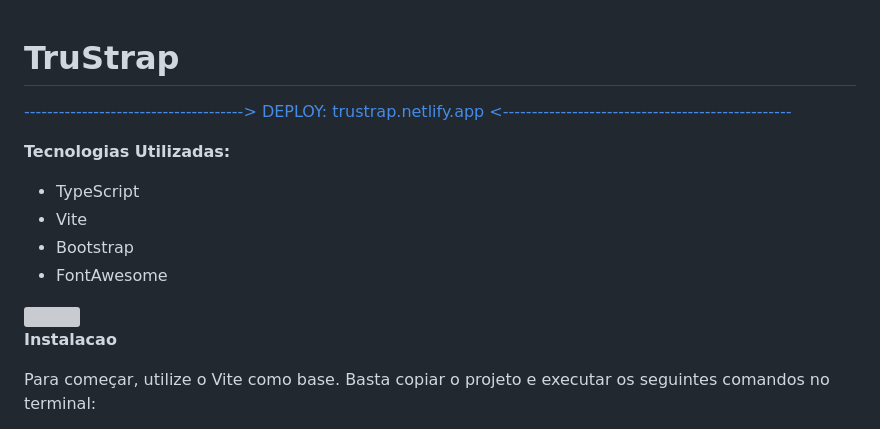
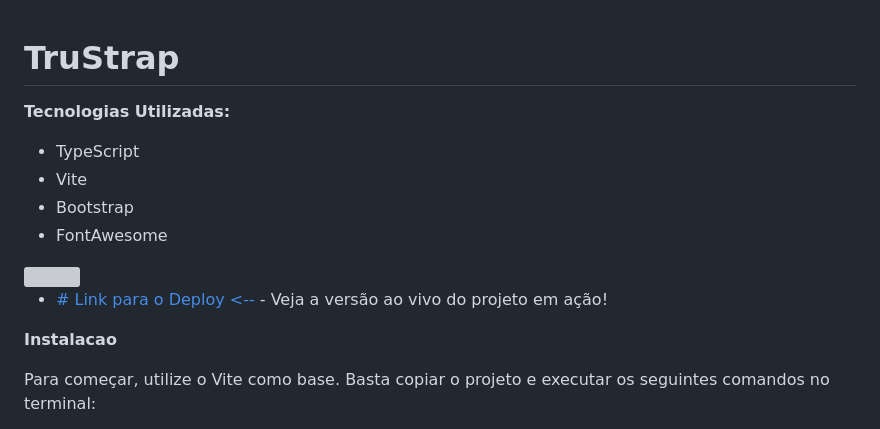
Before and after one commit to irenaldojs/trustrap, a Markdown page: README.md, the part around the change. Rendered like a GitHub page; grey boxes are pictures that could not be loaded.

```diff
--- a/README.md
+++ b/README.md
@@ -1,6 +1,4 @@
 # TruStrap
-
-[--------------------------------------> DEPLOY: trustrap.netlify.app <--------------------------------------------------](https://trustrap.netlify.app)
 
 **Tecnologias Utilizadas:**
 - TypeScript
@@ -8,6 +6,11 @@
 - Bootstrap
 - FontAwesome
 <img src="https://github.com/irenaldojs/trustrap/blob/atual/public/tela_trustrap.png" />
+
+
+
+- [# Link para o Deploy <-- ](https://trustrap.netlify.app/) - Veja a versão ao vivo do projeto em ação!
+
 
 **Instalacao**
 
```
